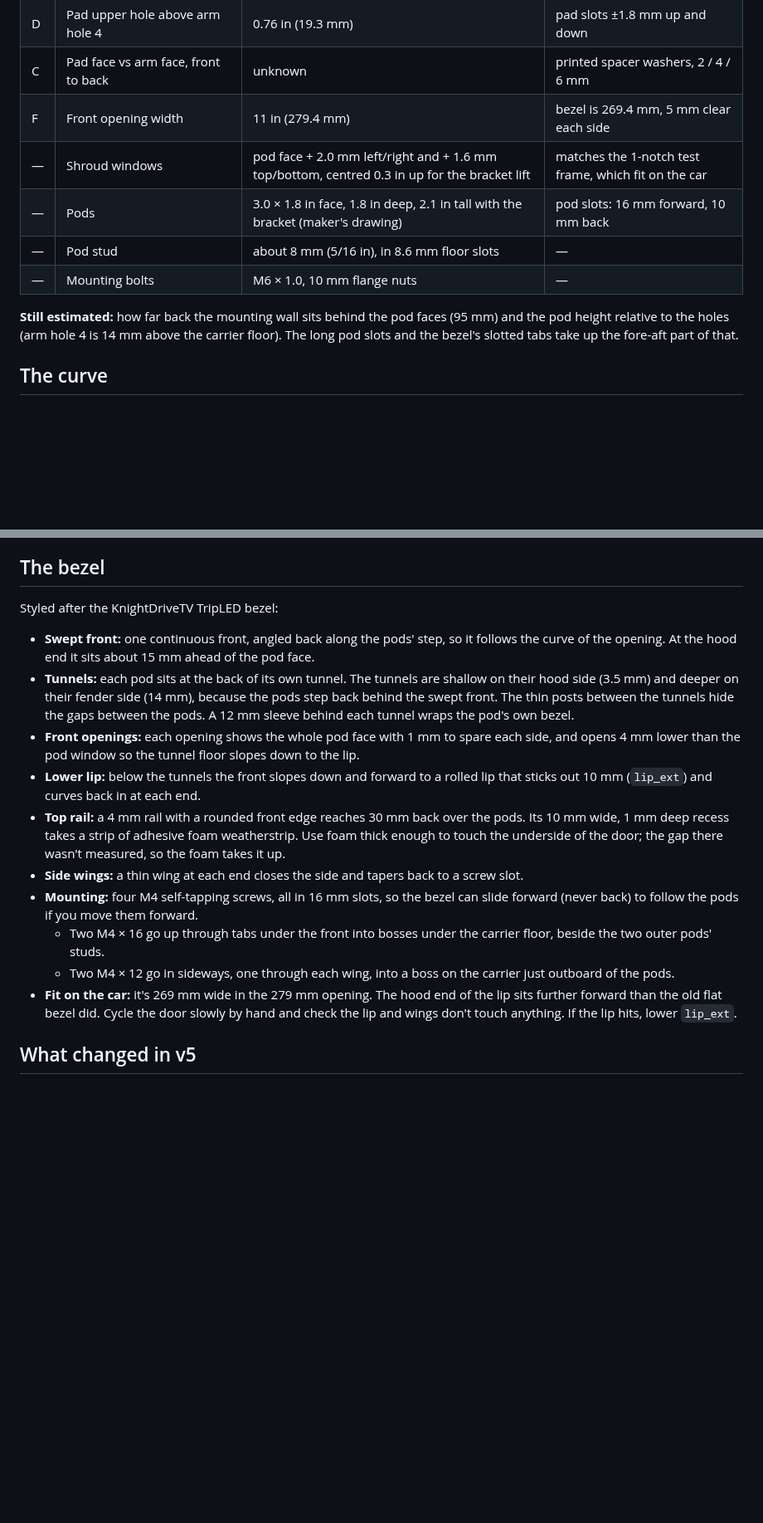
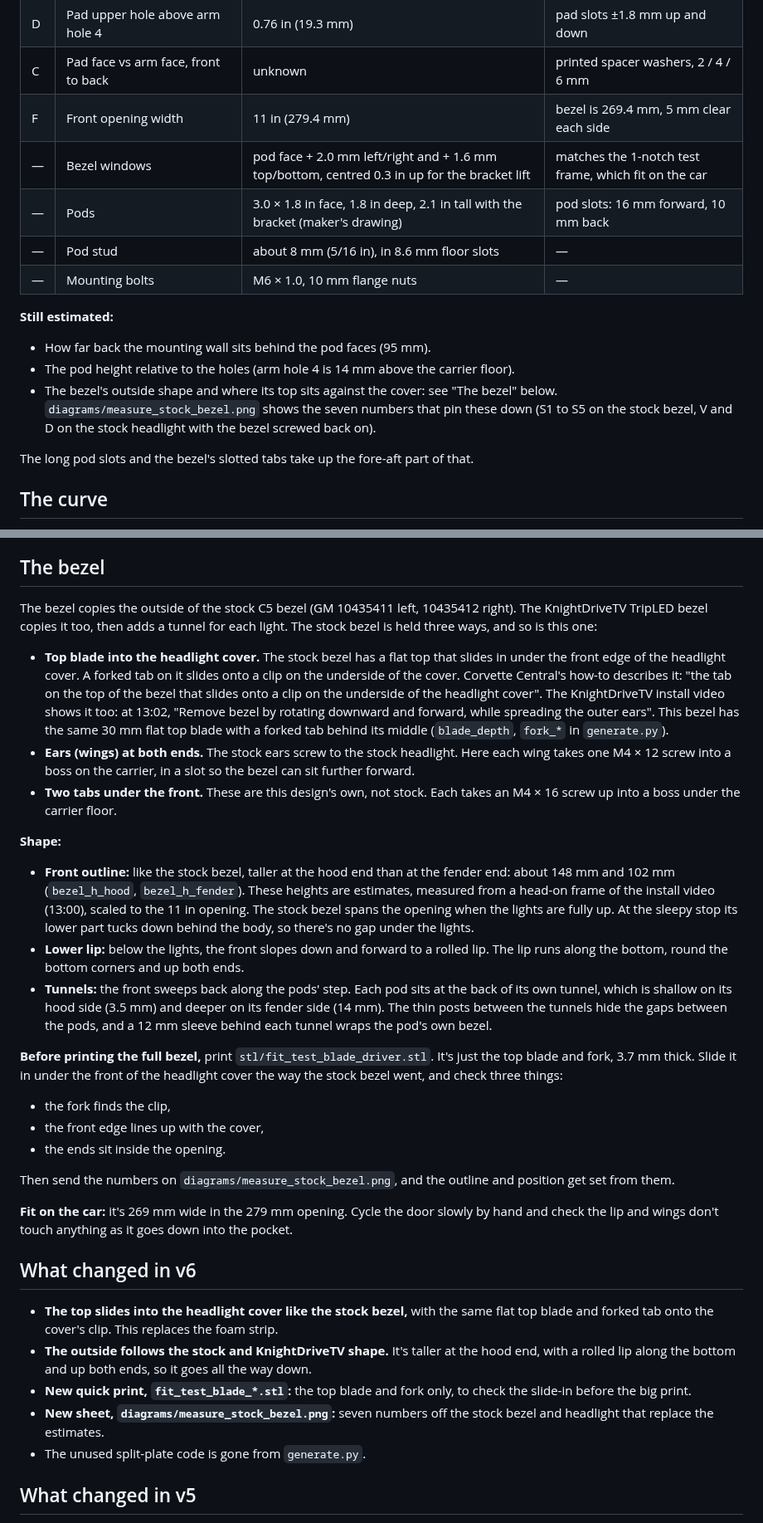
Before and after one commit to qman122/thesetupedit, a Markdown page: c5-shroud/README.md, 2 parts joined by grey strips. Shown at 83% size. Drawn GitHub-style; blank space fills up the shorter version.

```diff
--- a/c5-shroud/README.md
+++ b/c5-shroud/README.md
@@ -25,14 +26,19 @@ is a short slot, sized snug (6.3 mm) on an M6 bolt so the bolt stays put while y
 | D | Pad upper hole above arm hole 4 | 0.76 in (19.3 mm) | pad slots ±1.8 mm up and down |
 | C | Pad face vs arm face, front to back | unknown | printed spacer washers, 2 / 4 / 6 mm |
 | F | Front opening width | 11 in (279.4 mm) | bezel is 269.4 mm, 5 mm clear each side |
-| — | Shroud windows | pod face + 2.0 mm left/right and + 1.6 mm top/bottom, centred 0.3 in up for the bracket lift | matches the 1-notch test frame, which fit on the car |
+| — | Bezel windows | pod face + 2.0 mm left/right and + 1.6 mm top/bottom, centred 0.3 in up for the bracket lift | matches the 1-notch test frame, which fit on the car |
 | — | Pods | 3.0 × 1.8 in face, 1.8 in deep, 2.1 in tall with the bracket (maker's drawing) | pod slots: 16 mm forward, 10 mm back |
 | — | Pod stud | about 8 mm (5/16 in), in 8.6 mm floor slots | — |
 | — | Mounting bolts | M6 × 1.0, 10 mm flange nuts | — |
 
-**Still estimated:** how far back the mounting wall sits behind the pod faces (95 mm) and
-the pod height relative to the holes (arm hole 4 is 14 mm above the carrier floor). The
-long pod slots and the bezel's slotted tabs take up the fore-aft part of that.
+**Still estimated:**
+- How far back the mounting wall sits behind the pod faces (95 mm).
+- The pod height relative to the holes (arm hole 4 is 14 mm above the carrier floor).
+- The bezel's outside shape and where its top sits against the cover: see "The bezel"
+  below. `diagrams/measure_stock_bezel.png` shows the seven numbers that pin these down
+  (S1 to S5 on the stock bezel, V and D on the stock headlight with the bezel screwed back on).
+
+The long pod slots and the bezel's slotted tabs take up the fore-aft part of that.
 
 ## The curve
 
@@ -58,32 +64,60 @@ At 18 mm it hits the arm's nuts.
 
 ## The bezel
 
-Styled after the KnightDriveTV TripLED bezel:
+The bezel copies the outside of the stock C5 bezel (GM 10435411 left, 10435412 right).
+The KnightDriveTV TripLED bezel copies it too, then adds a tunnel for each light. The
+stock bezel is held three ways, and so is this one:
 
-- **Swept front:** one continuous front, angled back along the pods' step, so it follows the
-  curve of the opening. At the hood end it sits about 15 mm ahead of the pod face.
-- **Tunnels:** each pod sits at the back of its own tunnel. The tunnels are shallow on their
-  hood side (3.5 mm) and deeper on their fender side (14 mm), because the pods step back
-  behind the swept front. The thin posts between the tunnels hide the gaps between the pods.
-  A 12 mm sleeve behind each tunnel wraps the pod's own bezel.
-- **Front openings:** each opening shows the whole pod face with 1 mm to spare each side,
-  and opens 4 mm lower than the pod window so the tunnel floor slopes down to the lip.
-- **Lower lip:** below the tunnels the front slopes down and forward to a rolled lip that
-  sticks out 10 mm (`lip_ext`) and curves back in at each end.
-- **Top rail:** a 4 mm rail with a rounded front edge reaches 30 mm back over the pods. Its
-  10 mm wide, 1 mm deep recess takes a strip of adhesive foam weatherstrip. Use foam thick
-  enough to touch the underside of the door; the gap there wasn't measured, so the foam
-  takes it up.
-- **Side wings:** a thin wing at each end closes the side and tapers back to a screw slot.
-- **Mounting:** four M4 self-tapping screws, all in 16 mm slots, so the bezel can slide
-  forward (never back) to follow the pods if you move them forward.
-  - Two M4 × 16 go up through tabs under the front into bosses under the carrier floor,
-    beside the two outer pods' studs.
-  - Two M4 × 12 go in sideways, one through each wing, into a boss on the carrier just
-    outboard of the pods.
-- **Fit on the car:** it's 269 mm wide in the 279 mm opening. The hood end of the lip sits
-  further forward than the old flat bezel did. Cycle the door slowly by hand and check the
-  lip and wings don't touch anything. If the lip hits, lower `lip_ext`.
+- **Top blade into the headlight cover.** The stock bezel has a flat top that slides in
+  under the front edge of the headlight cover. A forked tab on it slides onto a clip on the
+  underside of the cover. Corvette Central's how-to describes it: "the tab on the top of
+  the bezel that slides onto a clip on the underside of the headlight cover". The
+  KnightDriveTV install video shows it too: at 13:02, "Remove bezel by rotating downward and
+  forward, while spreading the outer ears". This bezel has the same 30 mm flat top blade
+  with a forked tab behind its middle (`blade_depth`, `fork_*` in `generate.py`).
+- **Ears (wings) at both ends.** The stock ears screw to the stock headlight. Here each
+  wing takes one M4 × 12 screw into a boss on the carrier, in a slot so the bezel can sit
+  further forward.
+- **Two tabs under the front.** These are this design's own, not stock. Each takes an
+  M4 × 16 screw up into a boss under the carrier floor.
+
+**Shape:**
+- **Front outline:** like the stock bezel, taller at the hood end than at the fender end:
+  about 148 mm and 102 mm (`bezel_h_hood`, `bezel_h_fender`). These heights are estimates,
+  measured from a head-on frame of the install video (13:00), scaled to the 11 in opening.
+  The stock bezel spans the opening when the lights are fully up. At the sleepy stop its
+  lower part tucks down behind the body, so there's no gap under the lights.
+- **Lower lip:** below the lights, the front slopes down and forward to a rolled lip. The
+  lip runs along the bottom, round the bottom corners and up both ends.
+- **Tunnels:** the front sweeps back along the pods' step. Each pod sits at the back of its
+  own tunnel, which is shallow on its hood side (3.5 mm) and deeper on its fender side
+  (14 mm). The thin posts between the tunnels hide the gaps between the pods, and a 12 mm
+  sleeve behind each tunnel wraps the pod's own bezel.
+
+**Before printing the full bezel,** print `stl/fit_test_blade_driver.stl`. It's just the
+top blade and fork, 3.7 mm thick. Slide it in under the front of the headlight cover the
+way the stock bezel went, and check three things:
+- the fork finds the clip,
+- the front edge lines up with the cover,
+- the ends sit inside the opening.
+
+Then send the numbers on `diagrams/measure_stock_bezel.png`, and the outline and position
+get set from them.
+
+**Fit on the car:** it's 269 mm wide in the 279 mm opening. Cycle the door slowly by hand
+and check the lip and wings don't touch anything as it goes down into the pocket.
+
+## What changed in v6
+
+- **The top slides into the headlight cover like the stock bezel,** with the same flat top
+  blade and forked tab onto the cover's clip. This replaces the foam strip.
+- **The outside follows the stock and KnightDriveTV shape.** It's taller at the hood end,
+  with a rolled lip along the bottom and up both ends, so it goes all the way down.
+- **New quick print, `fit_test_blade_*.stl`:** the top blade and fork only, to check the
+  slide-in before the big print.
+- **New sheet, `diagrams/measure_stock_bezel.png`:** seven numbers off the stock bezel and
+  headlight that replace the estimates.
+- The unused split-plate code is gone from `generate.py`.
 
 ## What changed in v5
 
```
Also changed, not shown: other parts of c5-shroud/README.md (+16 -11 lines), notes/c5-sleepy-eye-video.md (+33 -0 lines), c5-shroud/preview/assembly.png, 13 other files.
